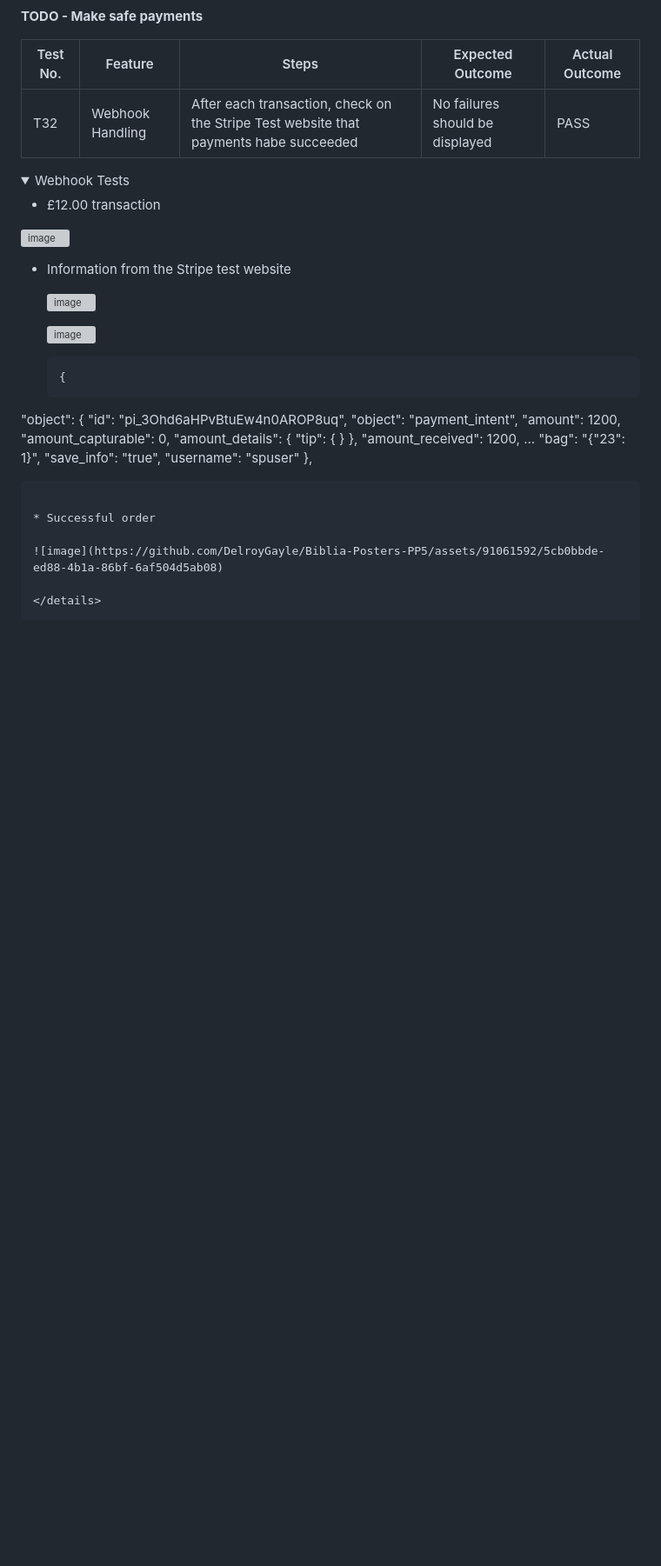
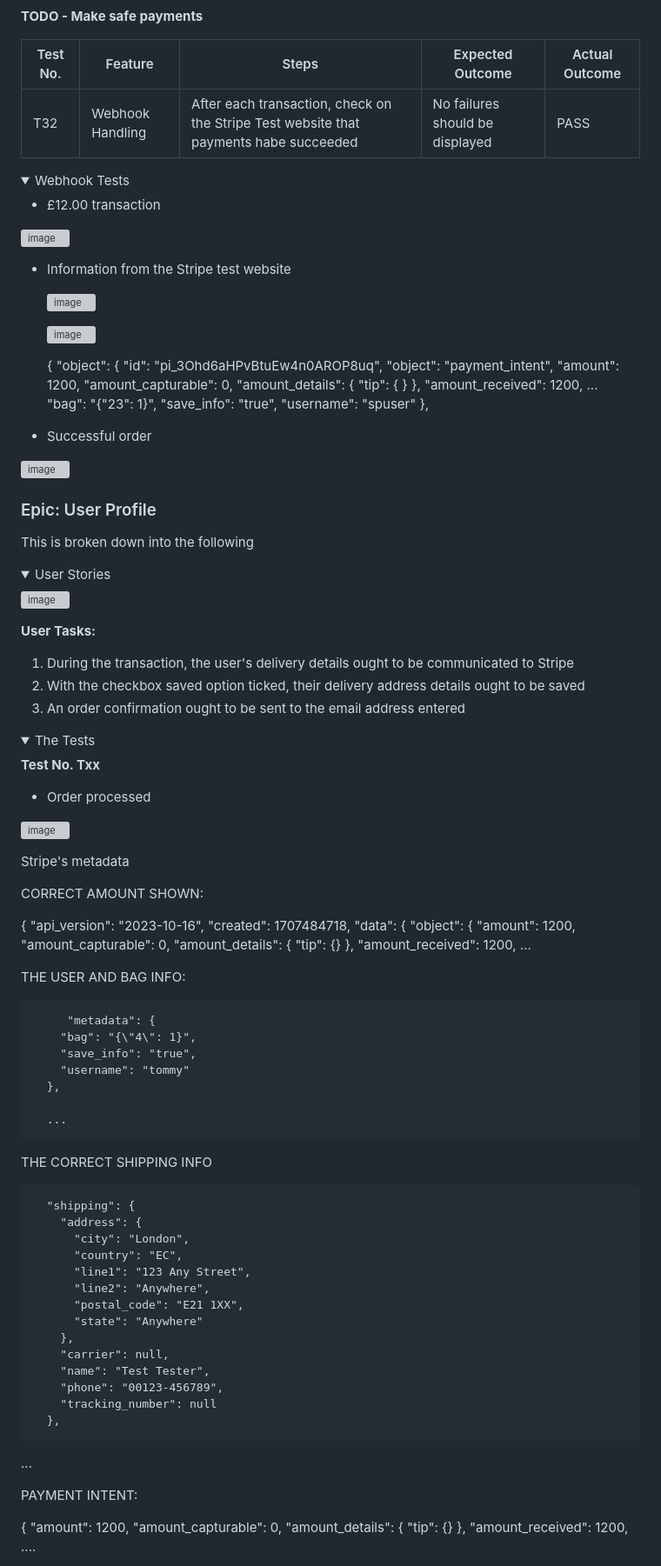
Before and after one commit to DelroyGayle/Biblia-Posters-PP5, a Markdown page: TESTING.md, the part around one of its changes. Shown at 87% size. Rendered like a GitHub page; folded sections open; blank space fills up the shorter version; grey boxes are pictures that could not be loaded.

Commit message:
Update TESTING.md - User Profile tests

````diff
--- a/TESTING.md
+++ b/TESTING.md
@@ -779,8 +779,7 @@ This is broken down into the following
 | T32 | Webhook Handling | After each transaction, check on the Stripe Test website that payments habe succeeded | No failures should be displayed | PASS |
 
 <details>
-
-<summary>Webhook Tests</summary>
+   <summary>Webhook Tests</summary>
 
 * £12.00 transaction
 
@@ -792,7 +791,7 @@ This is broken down into the following
 
   ![image](https://github.com/DelroyGayle/Biblia-Posters-PP5/assets/91061592/f90b8d45-0a34-4409-98b9-22da6d5af870)
 
-  ```
+
   {
 "object": {
 "id": "pi_3Ohd6aHPvBtuEw4n0AROP8uq",
@@ -810,10 +809,95 @@ This is broken down into the following
 "username": "spuser"
 },
 
-```
-
 * Successful order
 
 ![image](https://github.com/DelroyGayle/Biblia-Posters-PP5/assets/91061592/5cb0bbde-ed88-4b1a-86bf-6af504d5ab08)
 
+
 </details>
+
+### Epic: User Profile
+
+This is broken down into the following
+
+<details>
+  <summary>User Stories</summary>
+
+![image](https://github.com/DelroyGayle/Biblia-Posters-PP5/assets/91061592/c6f95016-dee2-4827-83a1-4a7f7c07639f)
+
+</details>
+
+**User Tasks:**
+1. During the transaction, the user's delivery details ought to be communicated to Stripe
+2. With the checkbox saved option ticked, their delivery address details ought to be saved
+3. An order confirmation ought to be sent to the email address entered
+
+<details>
+   <summary>The Tests</summary>
+
+   **Test No. Txx**
+
+* Order processed
+
+![image](https://github.com/DelroyGayle/Biblia-Posters-PP5/assets/91061592/f32ed711-6386-4d39-a03f-990319d3b522)
+
+Stripe's metadata
+
+
+CORRECT AMOUNT SHOWN:
+
+{
+  "api_version": "2023-10-16",
+  "created": 1707484718,
+  "data": {
+    "object": {
+      "amount": 1200,
+      "amount_capturable": 0,
+      "amount_details": {
+        "tip": {}
+      },
+      "amount_received": 1200,
+   ...
+
+
+   THE USER AND BAG INFO:
+
+         "metadata": {
+        "bag": "{\"4\": 1}",
+        "save_info": "true",
+        "username": "tommy"
+      },
+
+      ...
+
+   THE CORRECT SHIPPING INFO
+
+      "shipping": {
+        "address": {
+          "city": "London",
+          "country": "EC",
+          "line1": "123 Any Street",
+          "line2": "Anywhere",
+          "postal_code": "E21 1XX",
+          "state": "Anywhere"
+        },
+        "carrier": null,
+        "name": "Test Tester",
+        "phone": "00123-456789",
+        "tracking_number": null
+      },
+
+...
+
+PAYMENT INTENT:
+
+
+{
+  "amount": 1200,
+  "amount_capturable": 0,
+  "amount_details": {
+    "tip": {}
+  },
+  "amount_received": 1200,
+....
+
````
Also changed, not shown: other parts of TESTING.md (+103 -0 lines).
